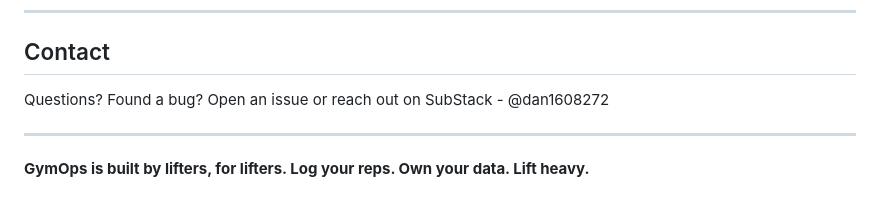
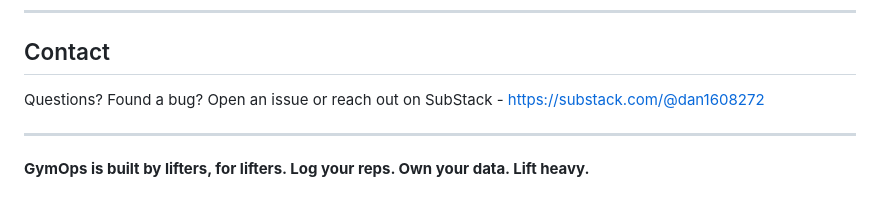
Before and after one commit to Ithica85/gymops, a Markdown page: README.md, the part around the change. Drawn GitHub-style.

Commit message:
Update contact information in README

```diff
--- a/README.md
+++ b/README.md
@@ -188,7 +188,7 @@ MIT. Use it, fork it, learn from it.
 
 ## Contact
 
-Questions? Found a bug? Open an issue or reach out on SubStack - @dan1608272
+Questions? Found a bug? Open an issue or reach out on SubStack - https://substack.com/@dan1608272
 
 ---
 
```
